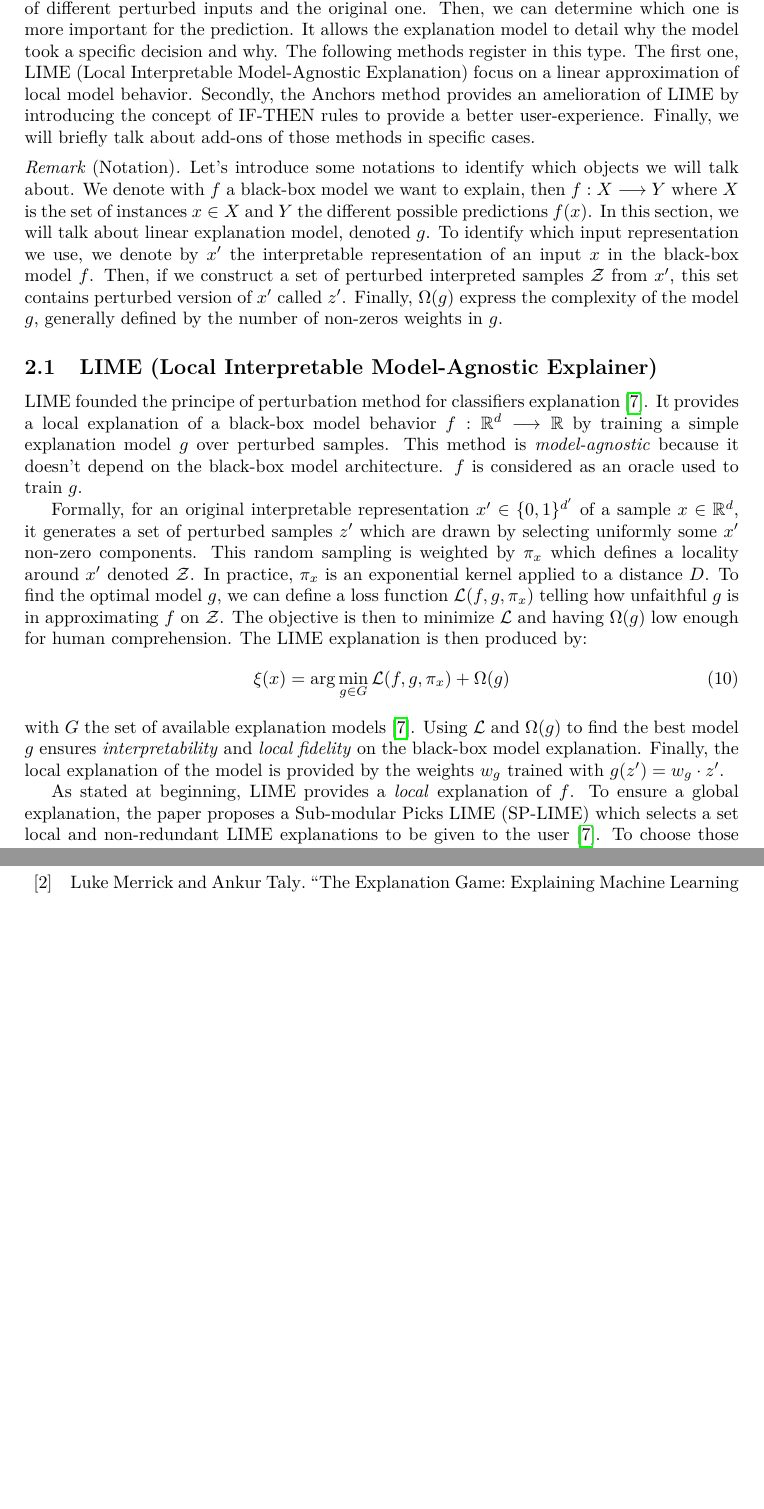
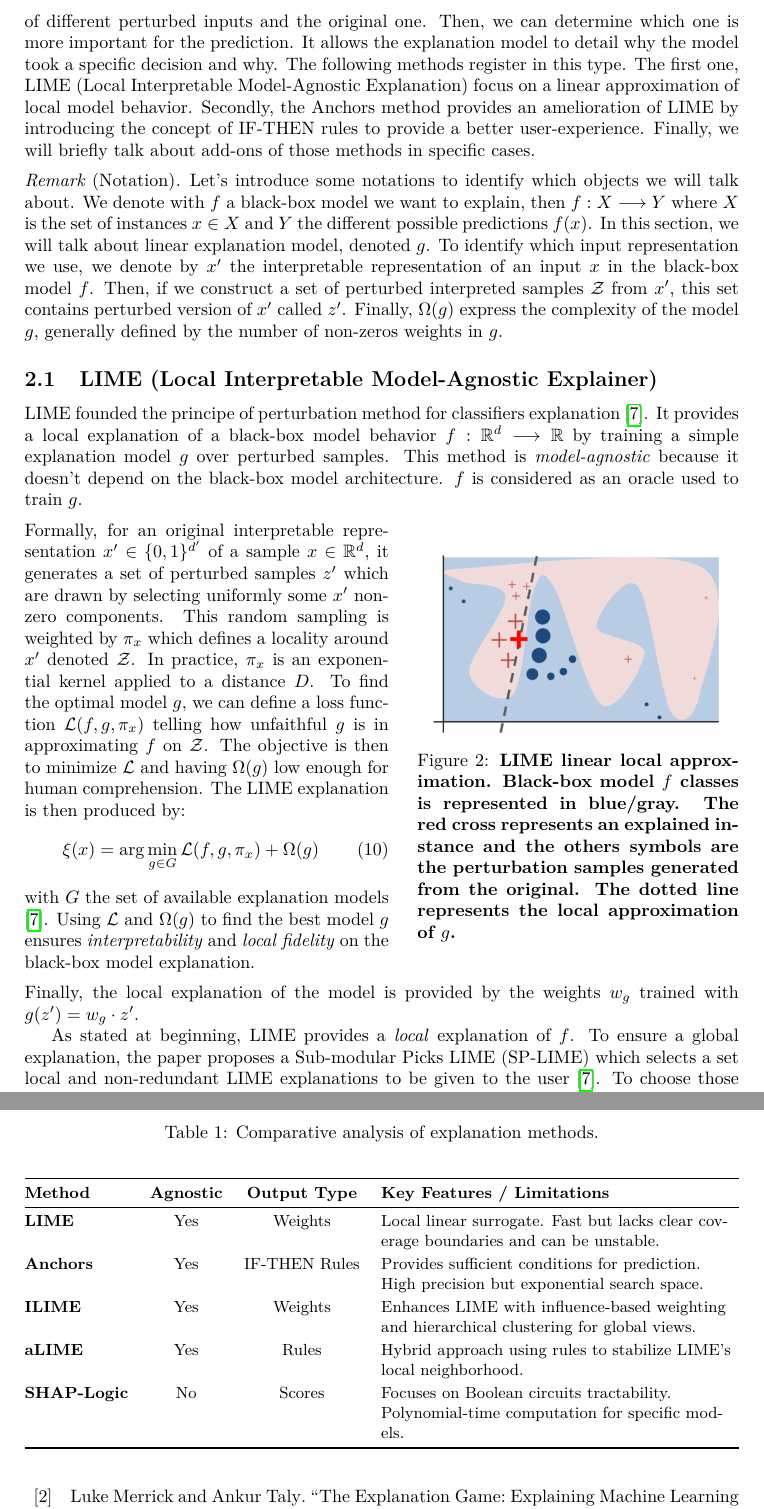
Before and after one commit to winston2968/Projet-TIR, a LaTeX paper (report/main.tex, which reads report/sections/Anchors_LIME.tex, report/sections/Comparison.tex): two parts of pages 5 and 8 of 9 before the commit and two parts of pages 5 and 9 of 10 after it, joined at a grey line, cut so that both start at the same text, the shorter picture padded with empty space. Compiled offline with pdfLaTeX.

Commit message:
Fixing images bugs, adding tabular sample and adding image for LIME

```diff
--- a/report/main.tex
+++ b/report/main.tex
@@ -17,7 +17,6 @@
 \usepackage{graphicx}
 \usepackage{stmaryrd}
 \usepackage{systeme}
-\usepackage{wrapfig}
 \usepackage{colortbl}
 \usepackage{cellspace}
 \usepackage{stmaryrd}
@@ -25,10 +24,10 @@
 \usepackage{lmodern}
 \usepackage{bbm}
 \usepackage{mathtools}
-\usepackage{ragged2e}
 \usepackage{tabularx}
 \usepackage{titlepic}
 \usepackage{fancyhdr}
+\usepackage{caption}
 \usepackage{caption}
 \usepackage{xcolor} % pour les couleurs
 \usepackage[linkbordercolor=white]{hyperref} % après avoir chargé xcolor
@@ -42,6 +41,7 @@
 \usepackage{float} % For image positionning
 \usepackage{multirow}
 \usepackage{subcaption}
+\usepackage{makecell}
 
 
 % \setcounter{secnumdepth}{-1} % Désactive le compteur des parties
--- a/report/sections/Anchors_LIME.tex
+++ b/report/sections/Anchors_LIME.tex
@@ -36,6 +39,8 @@ model $g$ over perturbed samples. This method
 is \emph{model-agnostic} because it doesn't depend on the black-box model
 architecture. $f$ is considered as an oracle used to train $g$.
 
+\begin{center}
+    \begin{minipage}{0.51\textwidth}
         % LIME technical aspects
         Formally, for an original interpretable representation $x' \in \{0, 1\}^{d'}$ of a
         sample $x \in \R^d$, it generates a set of perturbed samples $z'$ which are drawn
@@ -49,9 +54,23 @@ The LIME explanation is then produced by:
         \begin{equation}
             \xi(x) = \arg \min_{g \in G} \mathcal{L}(f,g, \pi_x) + \Omega(g)
         \end{equation}
-with $G$ the set of available explanation models \cite{ribeiro_why_2016}. Using $ \mathcal{L}$ and $ \Omega(g)$
+        with $G$ the set of available explanation models \cite{ribeiro_why_2016}.
+        Using $ \mathcal{L}$ and $ \Omega(g)$
     to find the best model $g$ ensures \emph{interpretability} and \emph{local fidelity}
-on the black-box model explanation. Finally, the local explanation of the model
+    on the black-box model explanation.
+    \end{minipage}
+    \hfill
+    \begin{minipage}{0.45\textwidth}
+        \centering
+        \includegraphics[width=0.9\textwidth]{figures/LIME_schema.png}
+        \captionof{figure}{\textbf{LIME linear local approximation.
+        Black-box model $f$ classes is represented in blue/gray. The red
+        cross represents an explained instance and the others
+        symbols are the perturbation samples generated from the original.
+        The dotted line represents the local approximation of $g$.}}
+    \end{minipage}
+\end{center}
+Finally, the local explanation of the model
 is provided by the weights $w_g$ trained with $g(z') = w_g \cdot z'$.
 
 % Global interpretation
--- a/report/sections/Comparison.tex
+++ b/report/sections/Comparison.tex
@@ -1,4 +1,44 @@
 
 \section{Comparison of all methods}
 
-In this section, we give a comparison table of all the previously mentionned explanation methods.
+In this section, we give a comparison table of all the previously mentioned explanation methods.
+
+\begin{table}[ht]
+    \centering
+    \caption{Comparative analysis of explanation methods.}
+    \label{tab:sota_comparison}
+    \vspace{0.3cm}
+
+    % Column style to left align
+    \newcolumntype{L}{>{\RaggedRight\arraybackslash}X}
+
+    \small
+    \begin{tabularx}{\textwidth}{@{} l c c L @{}}
+        \toprule
+        \textbf{Method} & \textbf{Agnostic} & \textbf{Output Type} & \textbf{Key Features / Limitations} \\
+        \midrule
+
+        \textbf{LIME} & Yes & Weights &
+        Local linear surrogate. Fast but lacks clear coverage boundaries and can be unstable. \\
+        \addlinespace[2pt]
+
+        \textbf{Anchors} & Yes & IF-THEN Rules &
+        Provides sufficient conditions for prediction. High precision but exponential search space. \\
+        \addlinespace[2pt]
+
+        \textbf{ILIME} & Yes & Weights &
+        Enhances LIME with influence-based weighting and hierarchical clustering for global views. \\
+        \addlinespace[2pt]
+
+        \textbf{aLIME} & Yes & Rules &
+        Hybrid approach using rules to stabilize LIME's local neighborhood. \\
+        \addlinespace[2pt]
+
+        \textbf{SHAP-Logic} & No & Scores &
+        Focuses on Boolean circuits tractability. Polynomial-time computation for specific models. \\
+
+        \bottomrule
+    \end{tabularx}
+
+    \justifying
+\end{table}
```
Also changed, not shown: report/figures/LIME_schema.png (added), report/main.pdf, report/main.tex (12 more changed lines), report/sections/Anchors_LIME.tex (3 more changed lines), 2 other files. Lines whose indentation alone changed are shown as unchanged.
